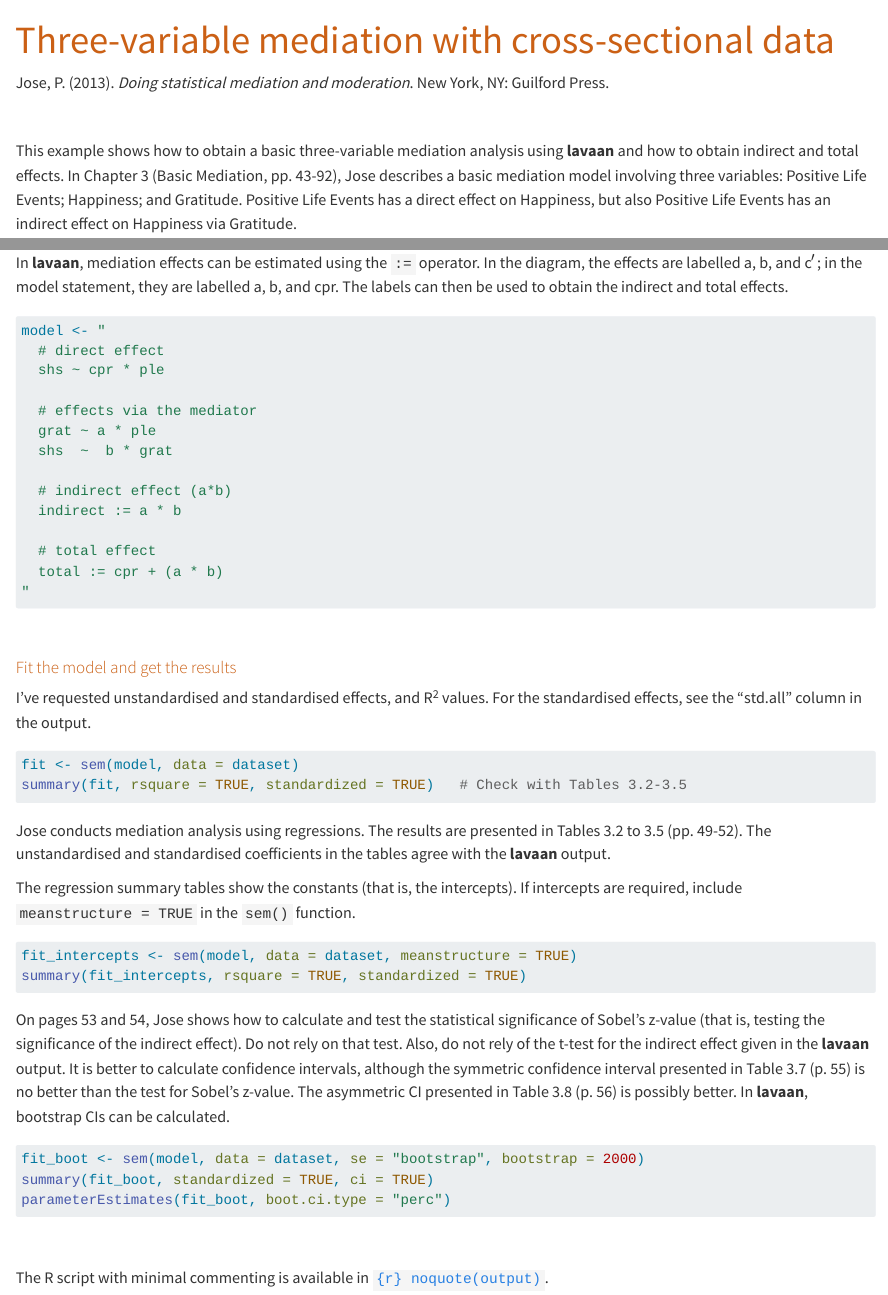
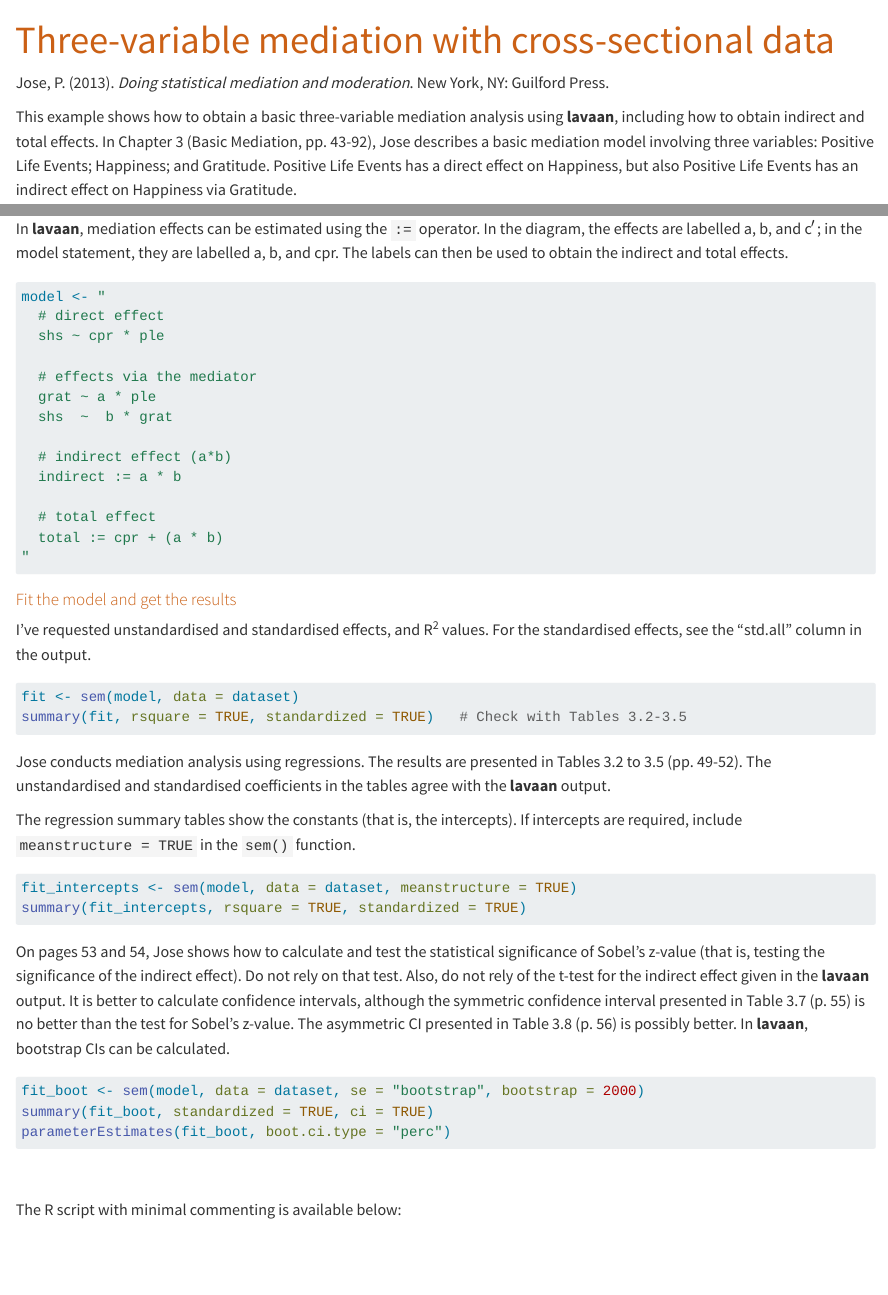
Before and after one commit to smusp/SEMs_with_lavaan, a Quarto document (Jose_2013/Jose_2013.qmd): the page in a window 1100 px wide, from its top, and a second part further down, joined at a grey line. Rendered offline with R 4.5, knitr and Pandoc in place of Quarto, with nearby package versions.

Commit message:
Try different yml

````diff
--- a/Jose_2013/Jose_2013.qmd
+++ b/Jose_2013/Jose_2013.qmd
@@ -7,5 +7,8 @@ format:
   html:
     embed-resources: true
   gfm: default
+
+execute:
+  eval: false
 ---
 
@@ -25,7 +28,6 @@ h1, h2, h3, h4 {
 
 Jose, P. (2013). *Doing statistical mediation and moderation*. New York, NY: Guilford Press.
 
-<br />
 
-This example shows how to obtain a basic three-variable mediation analysis using **lavaan** and how to obtain indirect and total effects. In Chapter 3 (Basic Mediation, pp. 43-92), Jose describes a basic mediation model involving three variables: Positive Life Events; Happiness; and Gratitude. Positive Life Events has a direct effect on Happiness, but also Positive Life Events has an indirect effect on Happiness via Gratitude.
+This example shows how to obtain a basic three-variable mediation analysis using **lavaan**, including how to obtain indirect and total effects. In Chapter 3 (Basic Mediation, pp. 43-92), Jose describes a basic mediation model involving three variables: Positive Life Events; Happiness; and Gratitude. Positive Life Events has a direct effect on Happiness, but also Positive Life Events has an indirect effect on Happiness via Gratitude.
 
@@ -75,7 +74,7 @@ The model is given in Figure 3.3 (p. 46), reproduced below.
 
 In **lavaan**, mediation effects can be estimated using the `:=` operator. In the diagram, the effects are labelled a, b, and c$'$; in the model statement, they are labelled a, b, and cpr. The labels can then be used to obtain the indirect and total effects.
 
-```{r echo = -2:-1, eval = FALSE}
+```{r echo = -2:-1}
 
 ## The model from Figure 3.3
 model <- "
@@ -94,13 +93,12 @@ model <- "
 "
 ```
 
-<br />
 
 #### Fit the model and get the results
 
 I've requested unstandardised and standardised effects, and R^2^ values. For the standardised effects, see the "std.all" column in the output.
 
-```{r echo = -2:-1, eval = FALSE}
+```{r echo = -2:-1}
 
 ## Fit the model and get the summary
 fit <- sem(model, data = dataset)
@@ -111,7 +109,7 @@ Jose conducts mediation analysis using regressions. The results are presented in
 
 The regression summary tables show the constants (that is, the intercepts). If intercepts are required, include `meanstructure = TRUE` in the `sem()` function.
 
-```{r echo = -2:-1, eval = FALSE}
+```{r echo = -2:-1}
 
 ## To get the intercepts
 fit_intercepts <- sem(model, data = dataset, meanstructure = TRUE)
@@ -120,7 +118,7 @@ summary(fit_intercepts, rsquare = TRUE, standardized = TRUE)
 
 On pages 53 and 54, Jose shows how to calculate and test the statistical significance of Sobel's z-value (that is, testing the significance of the indirect effect). Do not rely on that test. Also, do not rely of the t-test for the indirect effect given in the **lavaan** output. It is better to calculate confidence intervals, although the symmetric confidence interval presented in Table 3.7 (p. 55) is no better than the test for Sobel's z-value. The asymmetric CI presented in Table 3.8 (p. 56) is possibly better. In **lavaan**, bootstrap CIs can be calculated.
 
-```{r echo = -2:-1, eval = FALSE}
+```{r echo = -2:-1}
 
 ## To get bootstrap CIs
 fit_boot <- sem(model, data = dataset, se = "bootstrap", bootstrap = 2000)
@@ -130,10 +128,17 @@ parameterEstimates(fit_boot, boot.ci.type = "perc")
 
 <br />
 
-```{r, echo = FALSE, include = FALSE, eval = TRUE, purl = FALSE}
+```{r}
+#| echo: FALSE
+#| include: FALSE
+#| eval: TRUE
+#| purl: FALSE
 input <- knitr::current_input()
 output <- "Jose_Mediation.r"
 knitr::purl(input, output, documentation = 0, quiet = TRUE)
 ```
 
-The R script with minimal commenting is available in [`{r} noquote(output)`](`{r} noquote(output)`).
+The R script with minimal commenting is available below:
+
+
+```{r}
````
Also changed, not shown: Jose_2013/Jose_2013.html, Jose_2013/Jose_2013.md, Jose_2013/Jose_2013.qmd (16 more changed lines).
